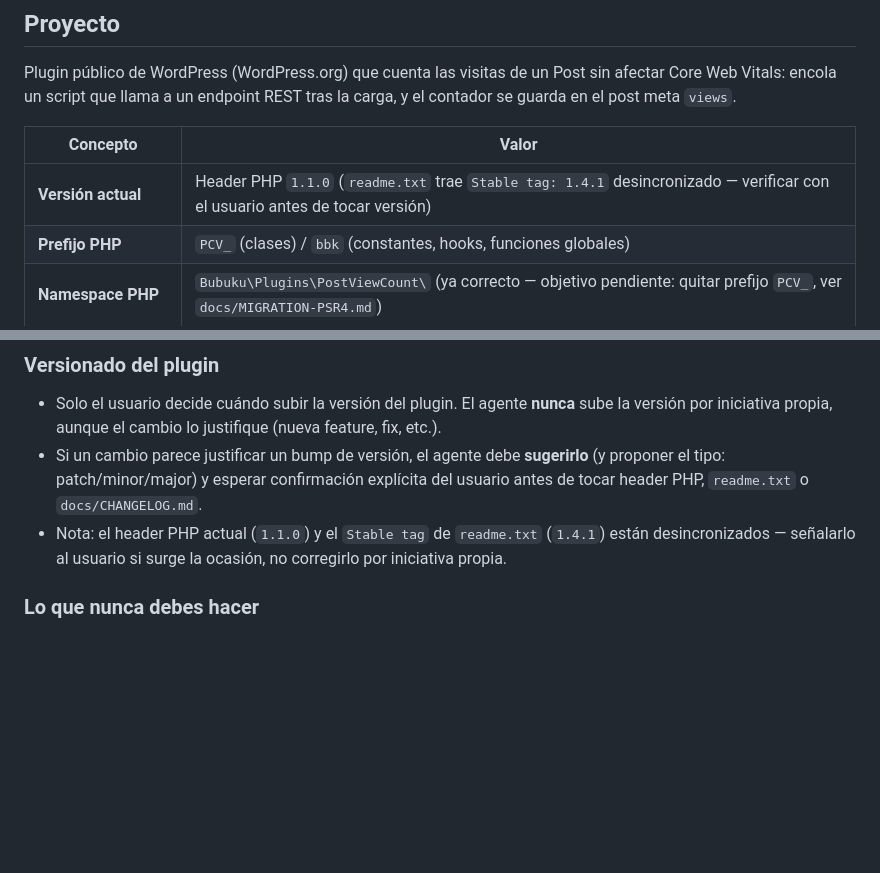
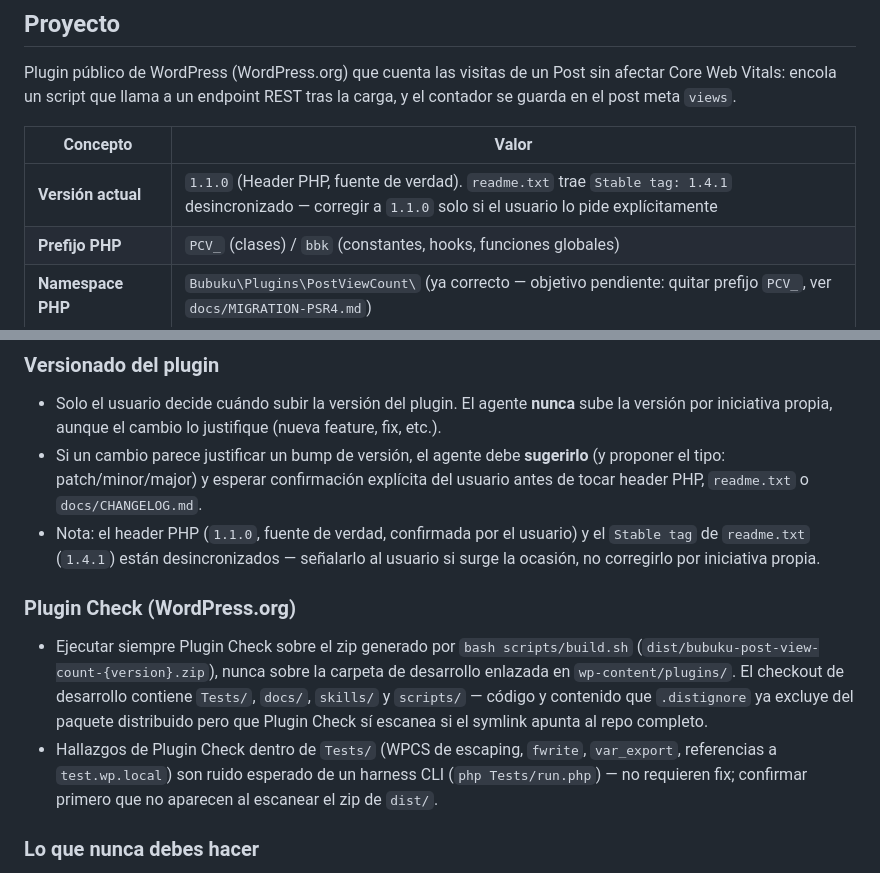
Before and after one commit to bubuku/bubuku-post-view-count, a Markdown page: AGENTS.md, 2 parts joined by grey strips. Drawn GitHub-style; blank space fills up the shorter version.

Commit message:
feat: actualizar la sección de versión en AGENTS.md y agregar notas sobre Plugin Check

```diff
--- a/AGENTS.md
+++ b/AGENTS.md
@@ -8,7 +8,7 @@ Plugin público de WordPress (WordPress.org) que cuenta las visitas de un Post s
 
 | Concepto | Valor |
 |---|---|
-| **Versión actual** | Header PHP `1.1.0` (`readme.txt` trae `Stable tag: 1.4.1` desincronizado — verificar con el usuario antes de tocar versión) |
+| **Versión actual** | `1.1.0` (Header PHP, fuente de verdad). `readme.txt` trae `Stable tag: 1.4.1` desincronizado — corregir a `1.1.0` solo si el usuario lo pide explícitamente |
 | **Prefijo PHP** | `PCV_` (clases) / `bbk` (constantes, hooks, funciones globales) |
 | **Namespace PHP** | `Bubuku\Plugins\PostViewCount\` (ya correcto — objetivo pendiente: quitar prefijo `PCV_`, ver `docs/MIGRATION-PSR4.md`) |
 | **Estructura actual** | `src/PCV_*.php` plano, sin subcarpetas (`Core/`, `Api/`, `Frontend/`) |
@@ -108,7 +108,12 @@ bash scripts/build.sh                # genera dist/bubuku-post-view-count-{versi
 
 - Solo el usuario decide cuándo subir la versión del plugin. El agente **nunca** sube la versión por iniciativa propia, aunque el cambio lo justifique (nueva feature, fix, etc.).
 - Si un cambio parece justificar un bump de versión, el agente debe **sugerirlo** (y proponer el tipo: patch/minor/major) y esperar confirmación explícita del usuario antes de tocar header PHP, `readme.txt` o `docs/CHANGELOG.md`.
-- Nota: el header PHP actual (`1.1.0`) y el `Stable tag` de `readme.txt` (`1.4.1`) están desincronizados — señalarlo al usuario si surge la ocasión, no corregirlo por iniciativa propia.
+- Nota: el header PHP (`1.1.0`, fuente de verdad, confirmada por el usuario) y el `Stable tag` de `readme.txt` (`1.4.1`) están desincronizados — señalarlo al usuario si surge la ocasión, no corregirlo por iniciativa propia.
+
+### Plugin Check (WordPress.org)
+
+- Ejecutar siempre Plugin Check sobre el zip generado por `bash scripts/build.sh` (`dist/bubuku-post-view-count-{version}.zip`), nunca sobre la carpeta de desarrollo enlazada en `wp-content/plugins/`. El checkout de desarrollo contiene `Tests/`, `docs/`, `skills/` y `scripts/` — código y contenido que `.distignore` ya excluye del paquete distribuido pero que Plugin Check sí escanea si el symlink apunta al repo completo.
+- Hallazgos de Plugin Check dentro de `Tests/` (WPCS de escaping, `fwrite`, `var_export`, referencias a `test.wp.local`) son ruido esperado de un harness CLI (`php Tests/run.php`) — no requieren fix; confirmar primero que no aparecen al escanear el zip de `dist/`.
 
 ### Lo que nunca debes hacer
 
```
